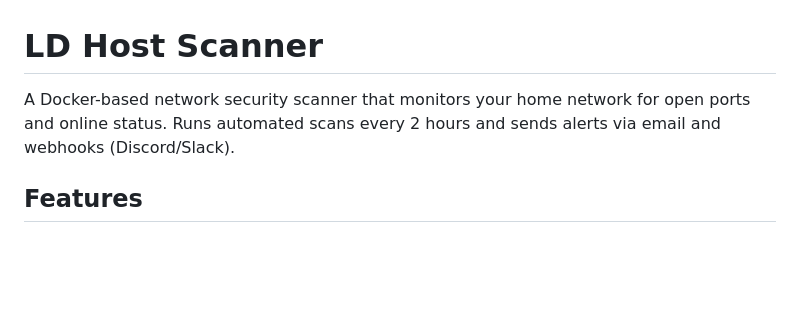
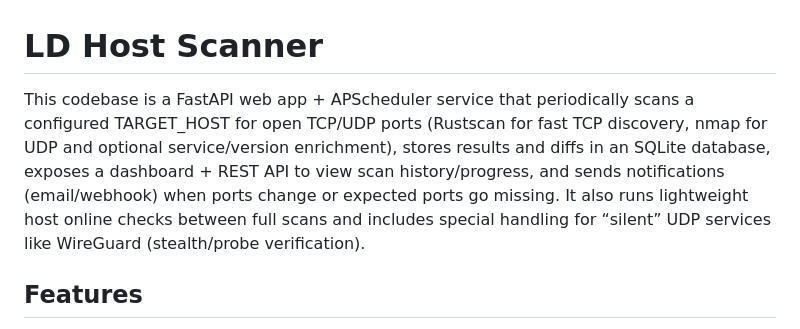
Before and after one commit to luukverhoeven/ld-host-scanner, a Markdown page: README.md, the part around the change. Drawn GitHub-style; blank space fills up the shorter version.

```diff
--- a/README.md
+++ b/README.md
@@ -1,6 +1,12 @@
 # LD Host Scanner
 
-A Docker-based network security scanner that monitors your home network for open ports and online status. Runs automated scans every 2 hours and sends alerts via email and webhooks (Discord/Slack).
+This codebase is a FastAPI web app + APScheduler service that periodically scans a
+  configured TARGET_HOST for open TCP/UDP ports (Rustscan for fast TCP discovery, nmap
+  for UDP and optional service/version enrichment), stores results and diffs in an SQLite
+  database, exposes a dashboard + REST API to view scan history/progress, and sends
+  notifications (email/webhook) when ports change or expected ports go missing. It also
+  runs lightweight host online checks between full scans and includes special handling for
+  “silent” UDP services like WireGuard (stealth/probe verification).
 
 ## Features
 
```
